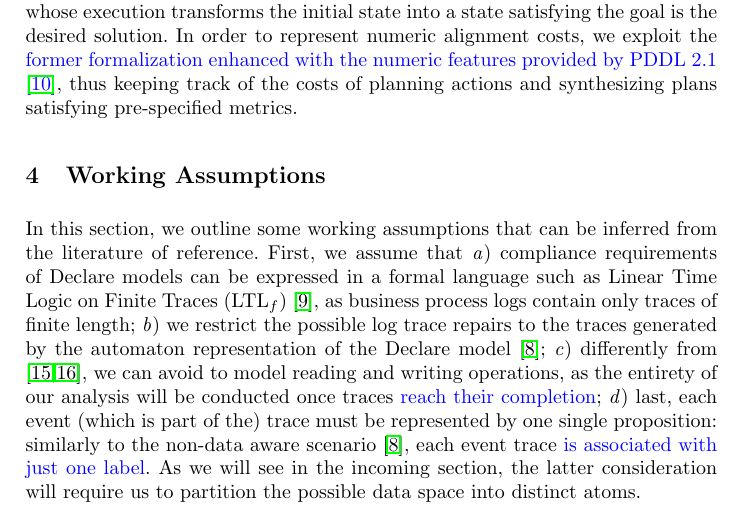
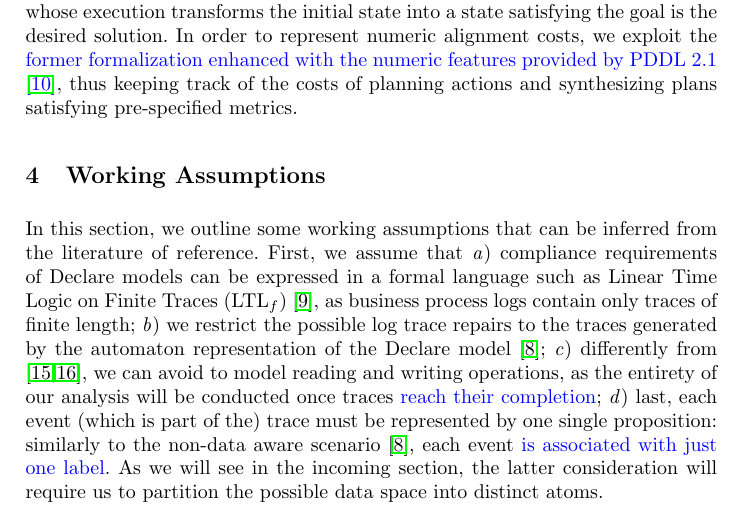
Before and after one commit to jackbergus/bpm21-dataalign, a LaTeX thesis (main.tex, which reads sections/03_work_assumpt.tex): part of page 6 of 17, cut so that both start at the same text. Compiled offline with pdfLaTeX.

Commit message:
Update 03_work_assumpt.tex

```diff
--- a/sections/03_work_assumpt.tex
+++ b/sections/03_work_assumpt.tex
@@ -126,7 +126,7 @@ In this section, we outline some working assumptions that can be inferred from t
 \item compliance requirements of Declare models can be expressed in a formal language such as Linear Time Logic on Finite Traces (LTL$_f$) \cite{GiacomoV13}, as business process logs contain only traces of finite length;
 \item we restrict the possible log trace repairs to the traces generated by the automaton representation of the Declare model \cite{XuLZ17a};
 %\item as in \cite{XuLZ17a}, we want to align a single log trace against a declare model, thus restricting the space of the possible alignments;
-\item differently from \cite{MaggiMB19,MultiPerspective}, we can avoid to model reading and writing operations, as the entirety of our analysis will be conducted once traces \added{reach their completion}; \item last, each event (which is part of the) trace must be represented by one single proposition: similarly to the non-data aware scenario \cite{XuLZ17a}, each event trace \added{is associated with just one label}. \end{enumerate*} As we will see in the incoming section, the latter consideration will require us to partition the possible data space into distinct atoms.
+\item differently from \cite{MaggiMB19,MultiPerspective}, we can avoid to model reading and writing operations, as the entirety of our analysis will be conducted once traces \added{reach their completion}; \item last, each event (which is part of the) trace must be represented by one single proposition: similarly to the non-data aware scenario \cite{XuLZ17a}, each event \added{is associated with just one label}. \end{enumerate*} As we will see in the incoming section, the latter consideration will require us to partition the possible data space into distinct atoms.
 
 
 %Still, we can freely assume that the constraint automatons generated from the LTL$_f$ interpretation of such Declare constraints allow to represent any possible event label that is not represented within the Declare constraints, by either representing it as a transition $\Sigma\backslash S$, where $\Sigma$ is the set of all the possible strings and $S$ is a (possibly empty) finite set of traces that we want to ignore \cite{LeoniMA12,Westergaard11}, or by representing it as finite conjunction of negated predicates \cite{Lydia}, where each predicate is a proposition that can be deduced from a Declare Model represented in LTL$_f$. Figure~\ref{fig:g1g2} provides a intuitive representation of some LTL$_f$ formulae in the former representation.
```
